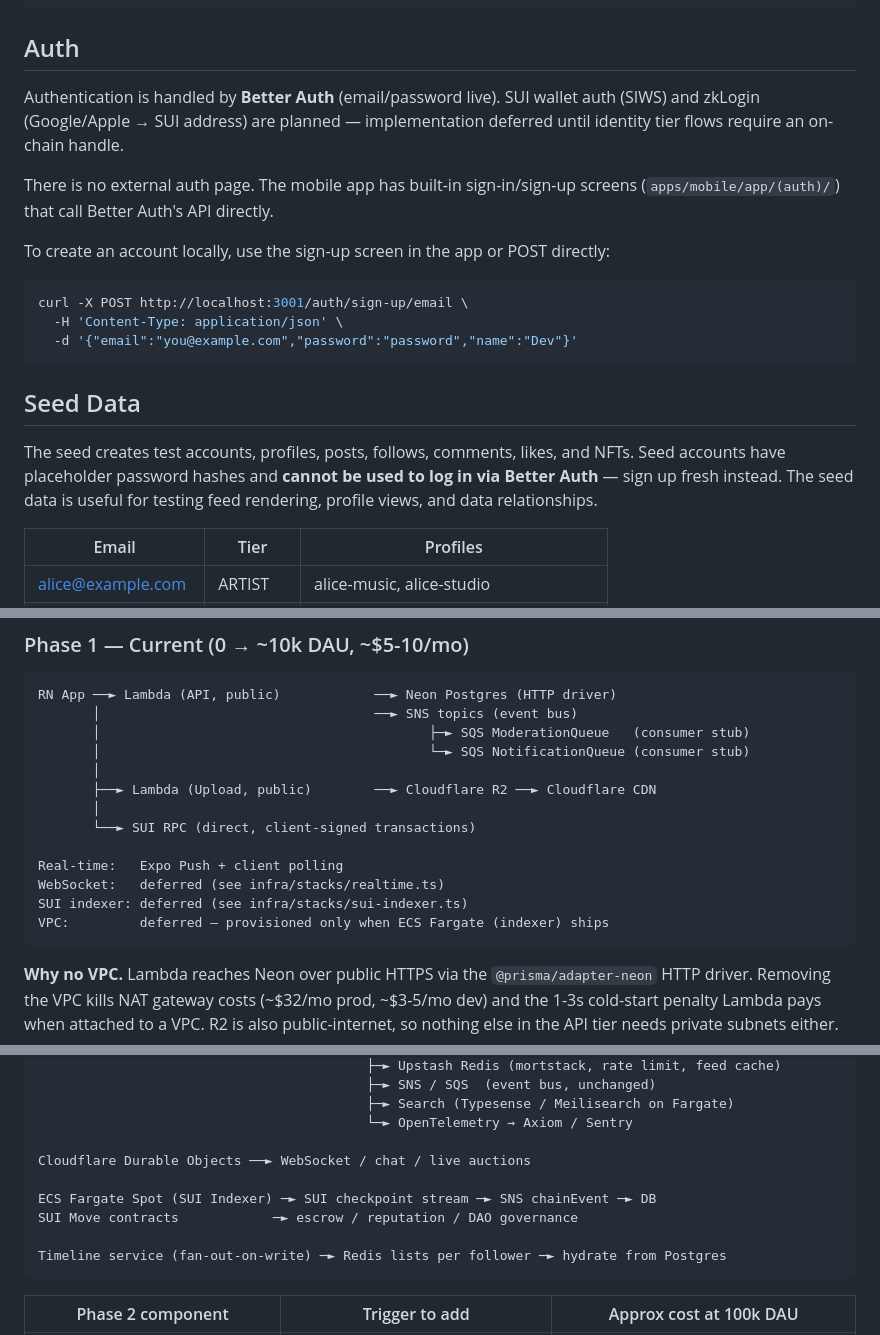
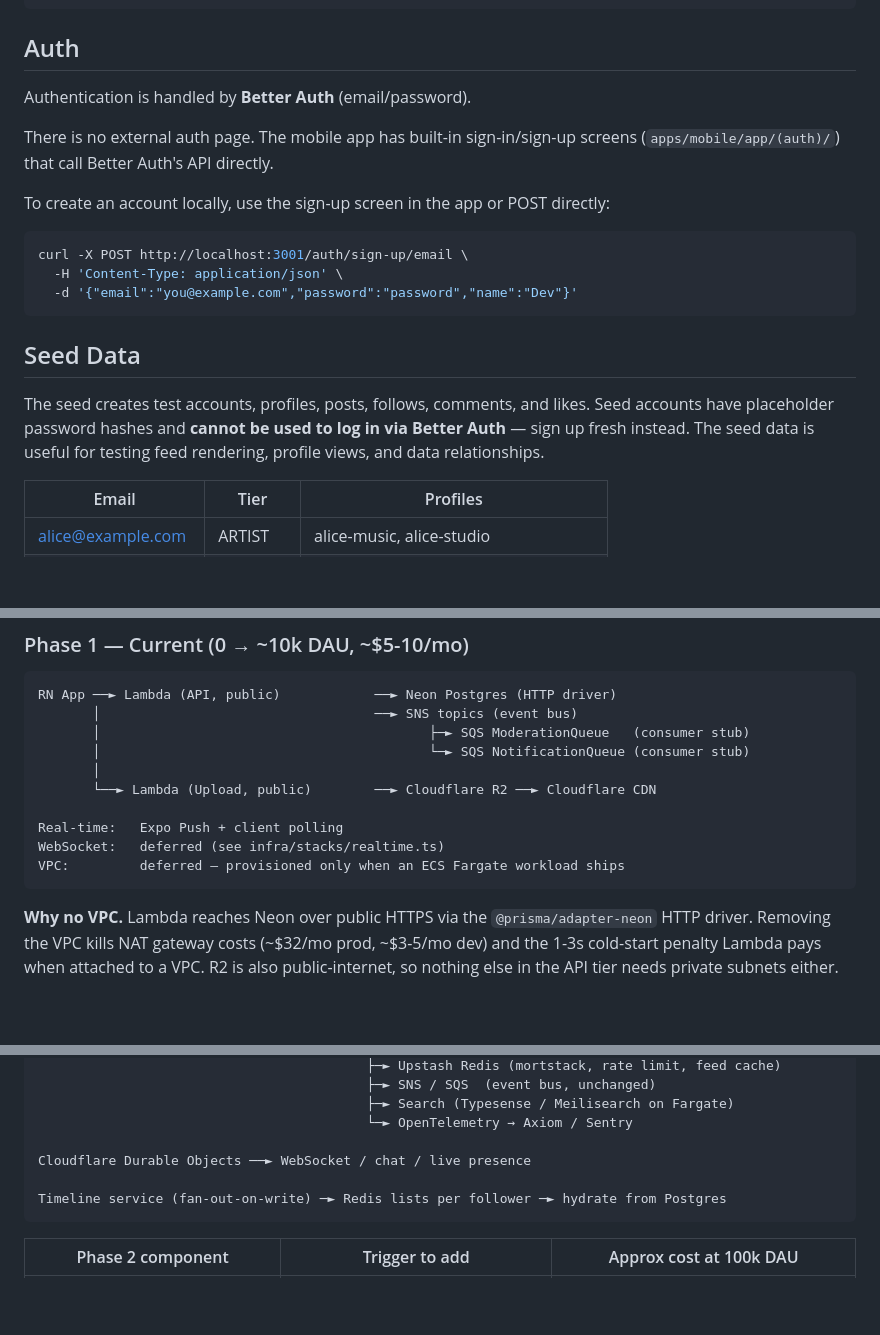
Before and after one commit to lxm7/mortstack, a Markdown page: README.md, 3 parts joined by grey strips. GitHub-like rendering; blank space fills up the shorter version.

Commit message:
Remove SUI from readme

````diff
--- a/README.md
+++ b/README.md
@@ -118,7 +118,7 @@ npx expo start --dev-client
 
 ## Auth
 
-Authentication is handled by **Better Auth** (email/password live). SUI wallet auth (SIWS) and zkLogin (Google/Apple → SUI address) are planned — implementation deferred until identity tier flows require an on-chain handle.
+Authentication is handled by **Better Auth** (email/password).
 
 There is no external auth page. The mobile app has built-in sign-in/sign-up screens (`apps/mobile/app/(auth)/`) that call Better Auth's API directly.
 
@@ -132,7 +132,7 @@ curl -X POST http://localhost:3001/auth/sign-up/email \
 
 ## Seed Data
 
-The seed creates test accounts, profiles, posts, follows, comments, likes, and NFTs. Seed accounts have placeholder password hashes and **cannot be used to log in via Better Auth** — sign up fresh instead. The seed data is useful for testing feed rendering, profile views, and data relationships.
+The seed creates test accounts, profiles, posts, follows, comments, and likes. Seed accounts have placeholder password hashes and **cannot be used to log in via Better Auth** — sign up fresh instead. The seed data is useful for testing feed rendering, profile views, and data relationships.
 
 | Email             | Tier    | Profiles                               |
 | ----------------- | ------- | -------------------------------------- |
@@ -192,14 +192,11 @@ RN App ──► Lambda (API, public)            ──► Neon Postgres (HTTP d
        │                                          ├─► SQS ModerationQueue   (consumer stub)
        │                                          └─► SQS NotificationQueue (consumer stub)
        │
-       ├──► Lambda (Upload, public)        ──► Cloudflare R2 ──► Cloudflare CDN
-       │
-       └──► SUI RPC (direct, client-signed transactions)
+       └──► Lambda (Upload, public)        ──► Cloudflare R2 ──► Cloudflare CDN
 
 Real-time:   Expo Push + client polling
 WebSocket:   deferred (see infra/stacks/realtime.ts)
-SUI indexer: deferred (see infra/stacks/sui-indexer.ts)
-VPC:         deferred — provisioned only when ECS Fargate (indexer) ships
+VPC:         deferred — provisioned only when an ECS Fargate workload ships
 ```
 
 **Why no VPC.** Lambda reaches Neon over public HTTPS via the `@prisma/adapter-neon`
@@ -225,10 +222,7 @@ RN App ─► CF (DNS/WAF) ──────► │
                                           ├─► Search (Typesense / Meilisearch on Fargate)
                                           └─► OpenTelemetry → Axiom / Sentry
 
-Cloudflare Durable Objects ──► WebSocket / chat / live auctions
-
-ECS Fargate Spot (SUI Indexer) ─► SUI checkpoint stream ─► SNS chainEvent ─► DB
-SUI Move contracts            ─► escrow / reputation / DAO governance
+Cloudflare Durable Objects ──► WebSocket / chat / live presence
 
 Timeline service (fan-out-on-write) ─► Redis lists per follower ─► hydrate from Postgres
 ```
````
Also changed, not shown: other parts of README.md (+1 -3 lines).
